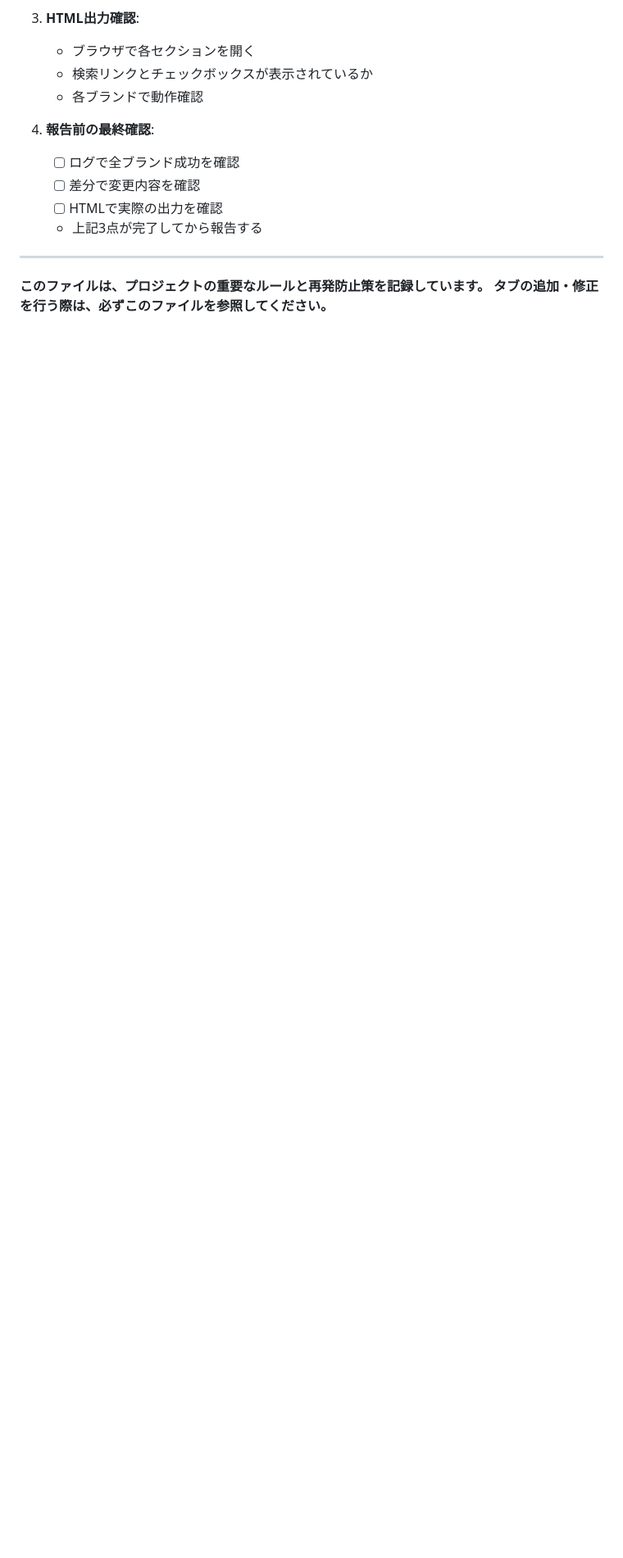
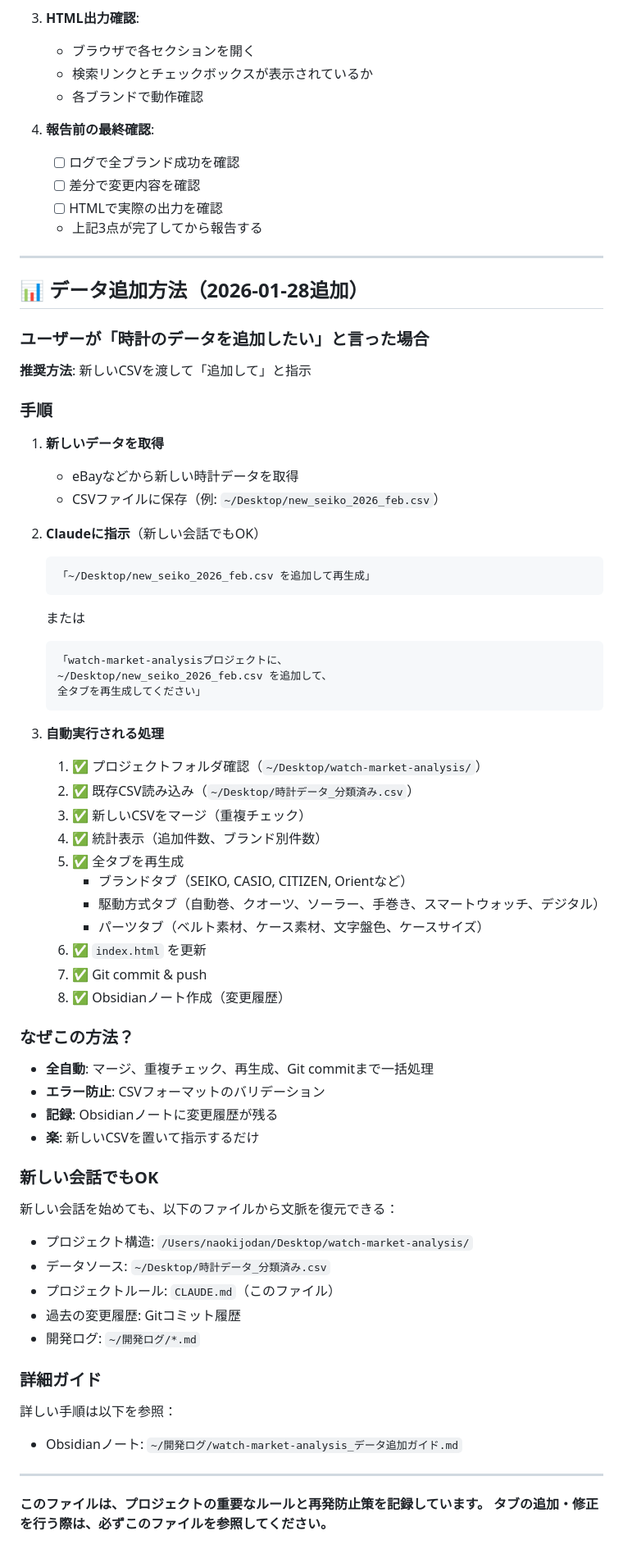
Before and after one commit to naokijodan/watch-market-analysis, a Markdown page: CLAUDE.md, the part around the change. Shown at 82% size. Drawn GitHub-style; blank space fills up the shorter version.

Commit message:
docs: データ追加ガイドを3箇所に追加
- Obsidianノート: watch-market-analysis_データ追加ガイド.md
- プロジェクトCLAUDE.md: データ追加方法セクション追加
- グローバルCLAUDE.md: 時計データ追加プロトコル追加

ユーザーが「時計のデータを追加したい」と聞いたら、
新しい会話でも自動的に手順を案内できるようになった

🤖 Generated with [Claude Code](https://claude.com/claude-code)

Co-Authored-By: Claude Sonnet 4.5 <noreply@anthropic.com>

````diff
--- a/CLAUDE.md
+++ b/CLAUDE.md
@@ -552,5 +552,64 @@ r'<td><strong>NAME</strong></td>.*?\s*</tr>'
 
 ---
 
+## 📊 データ追加方法（2026-01-28追加）
+
+### ユーザーが「時計のデータを追加したい」と言った場合
+
+**推奨方法**: 新しいCSVを渡して「追加して」と指示
+
+### 手順
+
+1. **新しいデータを取得**
+   - eBayなどから新しい時計データを取得
+   - CSVファイルに保存（例: `~/Desktop/new_seiko_2026_feb.csv`）
+
+2. **Claudeに指示**（新しい会話でもOK）
+   ```
+   「~/Desktop/new_seiko_2026_feb.csv を追加して再生成」
+   ```
+   または
+   ```
+   「watch-market-analysisプロジェクトに、
+   ~/Desktop/new_seiko_2026_feb.csv を追加して、
+   全タブを再生成してください」
+   ```
+
+3. **自動実行される処理**
+   1. ✅ プロジェクトフォルダ確認（`~/Desktop/watch-market-analysis/`）
+   2. ✅ 既存CSV読み込み（`~/Desktop/時計データ_分類済み.csv`）
+   3. ✅ 新しいCSVをマージ（重複チェック）
+   4. ✅ 統計表示（追加件数、ブランド別件数）
+   5. ✅ 全タブを再生成
+      - ブランドタブ（SEIKO, CASIO, CITIZEN, Orientなど）
+      - 駆動方式タブ（自動巻、クオーツ、ソーラー、手巻き、スマートウォッチ、デジタル）
+      - パーツタブ（ベルト素材、ケース素材、文字盤色、ケースサイズ）
+   6. ✅ `index.html` を更新
+   7. ✅ Git commit & push
+   8. ✅ Obsidianノート作成（変更履歴）
+
+### なぜこの方法？
+
+- **全自動**: マージ、重複チェック、再生成、Git commitまで一括処理
+- **エラー防止**: CSVフォーマットのバリデーション
+- **記録**: Obsidianノートに変更履歴が残る
+- **楽**: 新しいCSVを置いて指示するだけ
+
+### 新しい会話でもOK
+
+新しい会話を始めても、以下のファイルから文脈を復元できる：
+- プロジェクト構造: `/Users/naokijodan/Desktop/watch-market-analysis/`
+- データソース: `~/Desktop/時計データ_分類済み.csv`
+- プロジェクトルール: `CLAUDE.md`（このファイル）
+- 過去の変更履歴: Gitコミット履歴
+- 開発ログ: `~/開発ログ/*.md`
+
+### 詳細ガイド
+
+詳しい手順は以下を参照：
+- Obsidianノート: `~/開発ログ/watch-market-analysis_データ追加ガイド.md`
+
+---
+
 **このファイルは、プロジェクトの重要なルールと再発防止策を記録しています。**
 **タブの追加・修正を行う際は、必ずこのファイルを参照してください。**
````
